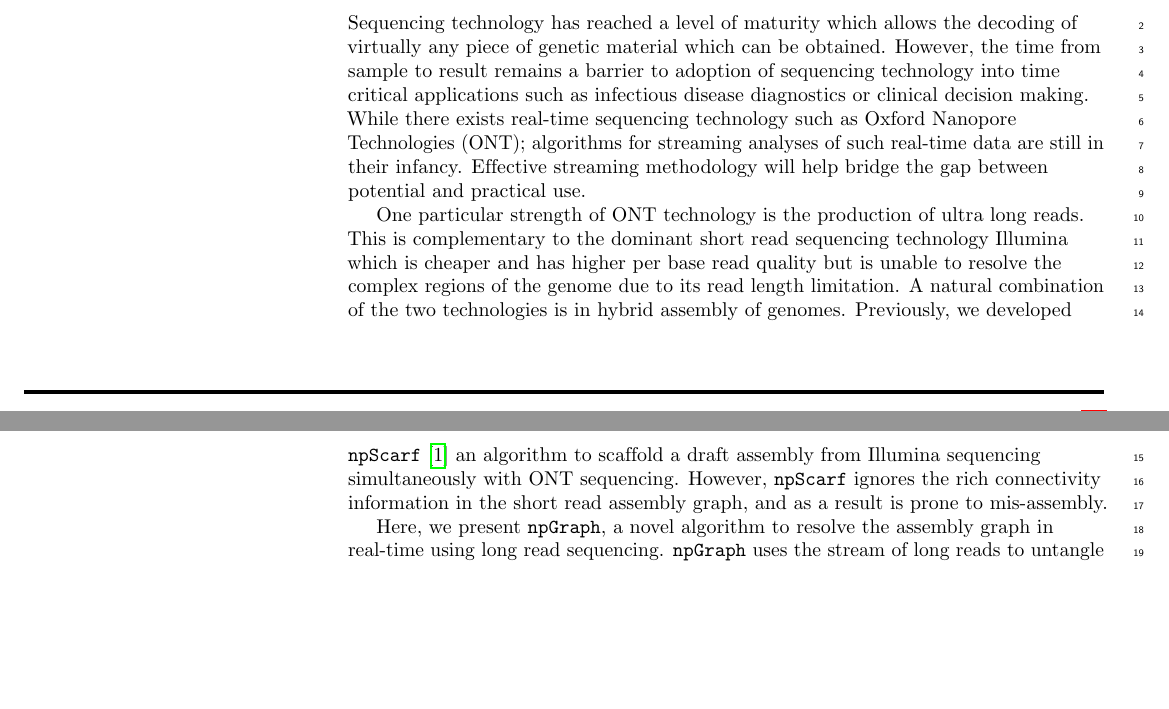
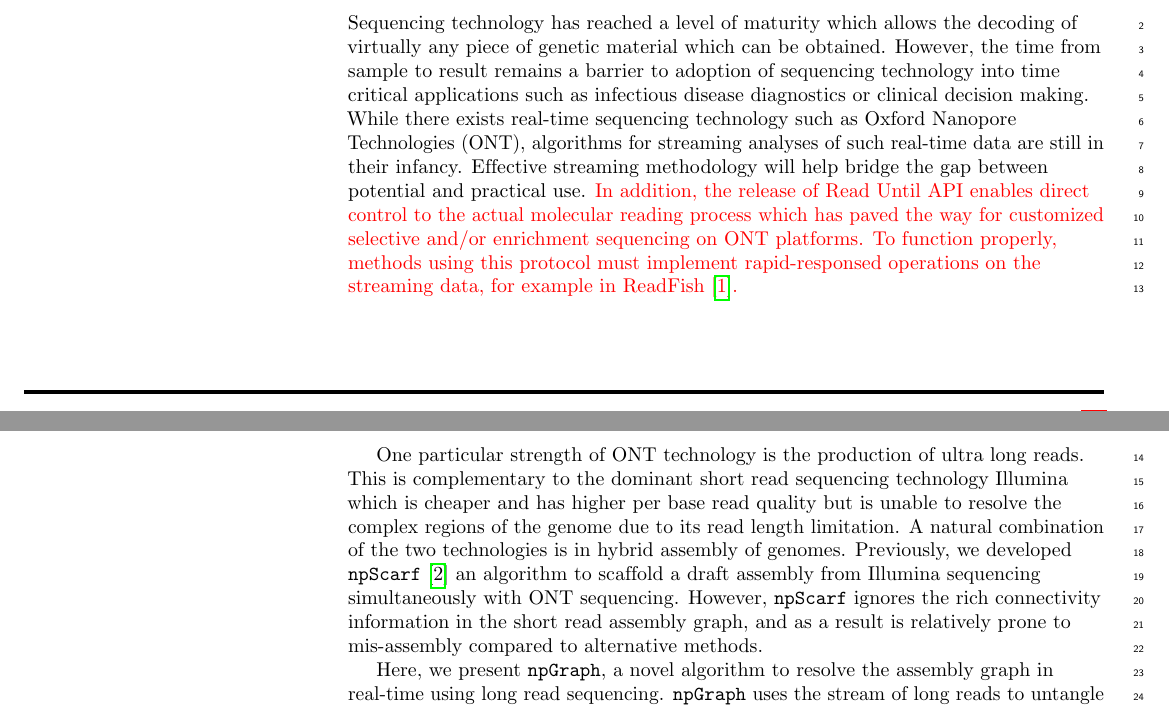
Before and after one commit to hsnguyen/npGraph-manuscript, a LaTeX document (plos_latex_edit.tex): two parts of pages 1 and 2 of 21, joined at a grey line, cut so that both start at the same text, the shorter picture padded with empty space. Compiled offline with pdfLaTeX.

Commit message:
edit intro for motivation

```diff
--- a/plos_latex_edit.tex
+++ b/plos_latex_edit.tex
@@ -279,30 +279,24 @@ Application to synthetic and real data from bacterial isolate genomes show impro
 % Use "Eq" instead of "Equation" for equation citations.
 \section*{Introduction}
 
-Sequencing technology has reached a level of maturity which allows the decoding of virtually any piece of genetic material
-which  can be obtained.
+Sequencing technology has reached a level of maturity which allows the decoding of virtually any piece of genetic material which  can be obtained.
 %This provides the potential use of DNA sequencing into a wide range of applications in medical
 %and scientific research.
-However, the time from sample to result remains a barrier to adoption of
-sequencing technology into time critical applications such as infectious disease diagnostics or clinical decision making.  While
-there exists real-time sequencing technology such as Oxford Nanopore Technologies (ONT);  algorithms for streaming analyses  of such real-time data are still
-in their infancy. Effective streaming methodology will help bridge the gap between potential and practical use.
+However, the time from sample to result remains a barrier to adoption of sequencing technology into time critical applications such as infectious disease diagnostics or clinical decision making.
+While there exists real-time sequencing technology such as Oxford Nanopore Technologies (ONT), algorithms for streaming analyses of such real-time data are still in their infancy. Effective streaming methodology will help bridge the gap between potential and practical use.
+\addnew{In addition, the release of Read Until API enables direct control to the actual molecular reading process which has paved the way for customized selective and/or enrichment sequencing on ONT platforms. To function properly, methods using this protocol must implement rapid-responsed operations on the streaming data, for example in ReadFish~\cite{Payne2020}.}
 
-One particular strength of ONT technology is the production of ultra long reads. This is complementary to the dominant
-short read sequencing technology Illumina which is cheaper and has higher per base read quality
-but is unable to resolve the complex regions of the genome due to its read length limitation. A natural combination of
-the two technologies is in hybrid assembly of genomes. Previously, we developed \npscarf{}~\cite{Cao2017scaffolding} an algorithm to
-scaffold a draft assembly from Illumina sequencing simultaneously with ONT sequencing.  However, \npscarf{} ignores the rich  connectivity information in the short read assembly graph, and as a result is prone to mis-assembly.
+One particular strength of ONT technology is the production of ultra long reads.
+This is complementary to the dominant short read sequencing technology Illumina which is cheaper and has higher per base read quality but is unable to resolve the complex regions of the genome due to its read length limitation.
+A natural combination of the two technologies is in hybrid assembly of genomes. Previously, we developed \npscarf{}~\cite{Cao2017scaffolding} an algorithm to scaffold a draft assembly from Illumina sequencing simultaneously with ONT sequencing.  However, \npscarf{} ignores the rich connectivity information in the short read assembly graph, and as a result is relatively prone to mis-assembly compared to alternative methods.
 %The strategy proved to be
 %a time- and cost- effective methodology where practitioners need to generate only sufficient data for completing
 %a draft genome.
 
-
-
- Here, we present \npgraph{}, a novel algorithm to resolve the assembly graph in real-time using long read
+Here, we present \npgraph{}, a novel algorithm to resolve the assembly graph in real-time using long read
 sequencing. \npgraph{} uses the stream of long reads to untangle knots in the assembly graph, which is maintained in memory.
- Because of this, \npgraph{} has better estimation of multiplicity of repeat contigs, resulting in fewer misassemblies.
- In addition, we develop a visualisation tool for practitioners to monitor
+Because of this, \npgraph{} has better estimation of multiplicity of repeat contigs, resulting in fewer misassemblies.
+In addition, we develop a visualisation tool for practitioners to monitor
 the progress of the assembly process.
 
 
```
Also changed, not shown: plos_latex_edit.pdf, plos_latex_edit.tex (21 more changed lines), 1 other file.
